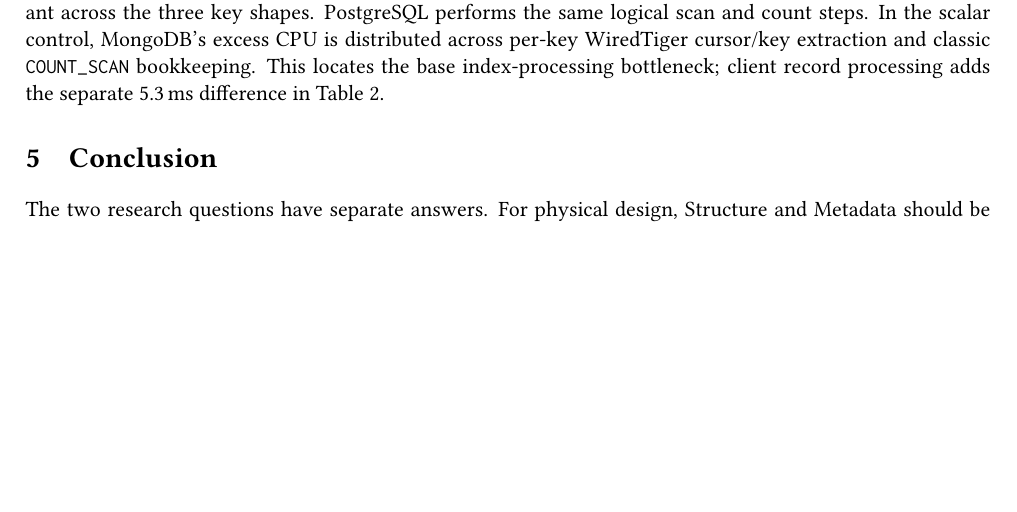
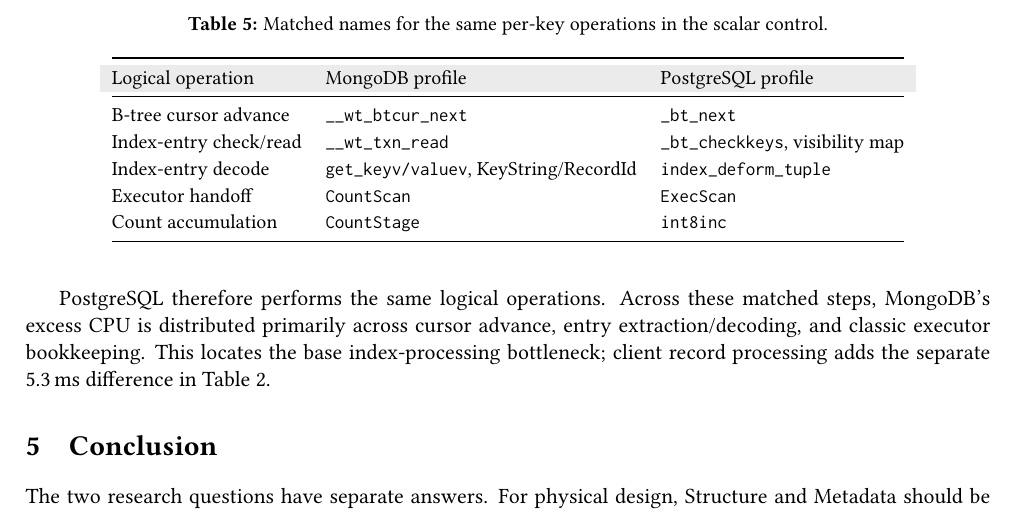
Before and after one commit to VectifyAI/ConDB, a LaTeX paper (bench/db/report/report.tex): part of page 5 of 6 before the commit and part of page 6 of 6 after it, cut at the place of the change, the shorter picture padded with empty space. Compiled offline with pdfLaTeX.

Commit message:
report: align per-key profile terminology

```diff
--- a/bench/db/report/report.tex
+++ b/bench/db/report/report.tex
@@ -319,11 +319,32 @@
 
 Table~\ref{tab:keyshape} rules out path-string length as the source of
 MongoDB's overhead: its slope is nearly invariant across the three key shapes.
-PostgreSQL performs the same logical scan and count steps. In the scalar
-control, MongoDB's excess CPU is distributed across per-key WiredTiger
-cursor/key extraction and classic \code{COUNT\_SCAN} bookkeeping. This locates
-the base index-processing bottleneck; client record processing adds the
-separate 5.3\,ms difference in Table~\ref{tab:breakdown}.
+
+\begin{table}[H]
+\caption{Matched names for the same per-key operations in the scalar control.}
+\label{tab:matched-steps}
+\begin{ctab}
+\small
+\setlength{\tabcolsep}{6pt}
+\begin{tabular}{@{}lll@{}}
+\toprule
+\hdr Logical operation & MongoDB profile & PostgreSQL profile \\
+\midrule
+B-tree cursor advance & \code{\_\_wt\_btcur\_next} & \code{\_bt\_next} \\
+Index-entry check/read & \code{\_\_wt\_txn\_read} & \code{\_bt\_checkkeys}, visibility map \\
+Index-entry decode & \code{get\_keyv/valuev}, KeyString/RecordId & \code{index\_deform\_tuple} \\
+Executor handoff & \code{CountScan} & \code{ExecScan} \\
+Count accumulation & \code{CountStage} & \code{int8inc} \\
+\bottomrule
+\end{tabular}
+\end{ctab}
+\end{table}
+
+PostgreSQL therefore performs the same logical operations. Across these
+matched steps, MongoDB's excess CPU is distributed primarily across cursor
+advance, entry extraction/decoding, and classic executor bookkeeping. This
+locates the base index-processing bottleneck; client record processing adds
+the separate 5.3\,ms difference in Table~\ref{tab:breakdown}.
 
 \section{Conclusion}
 
```
Also changed, not shown: bench/db/report/report.pdf.
